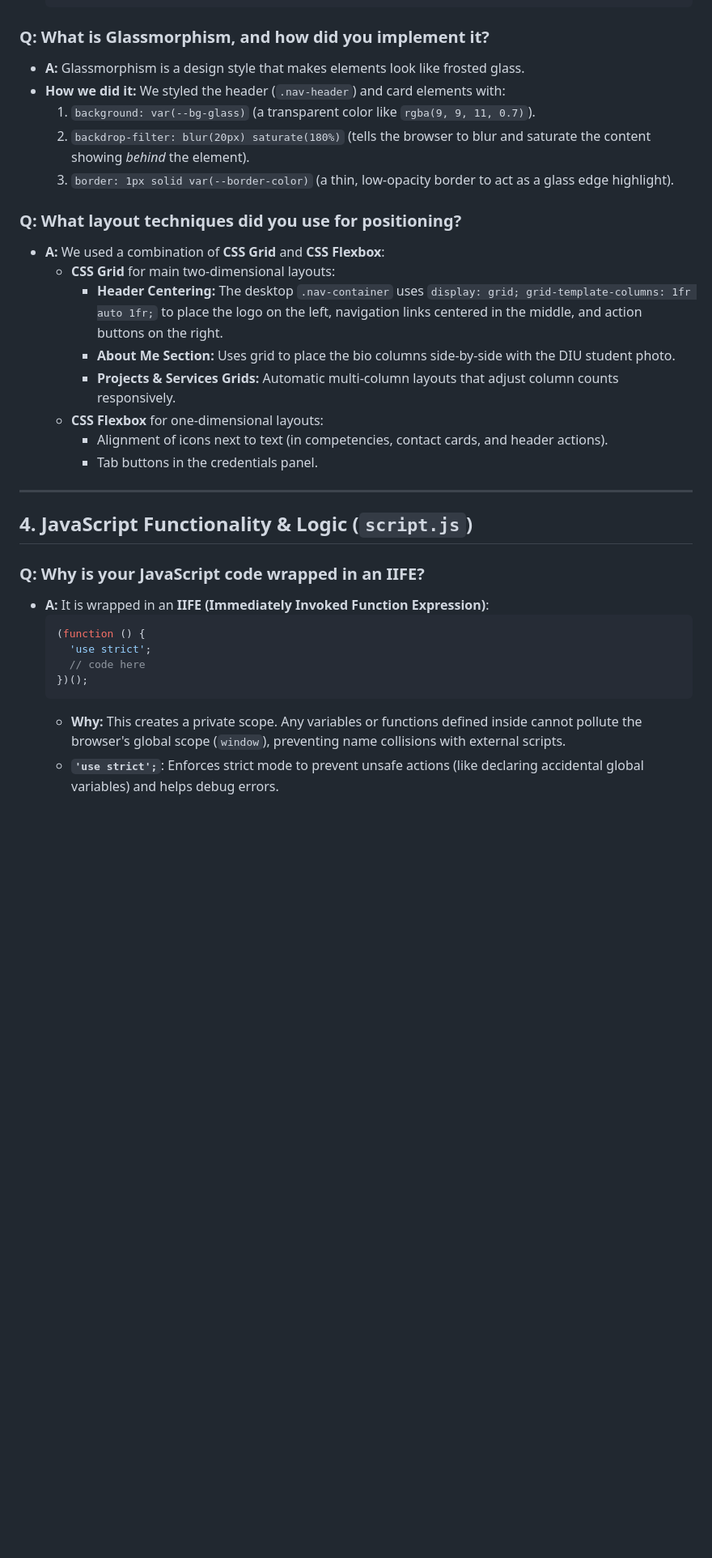
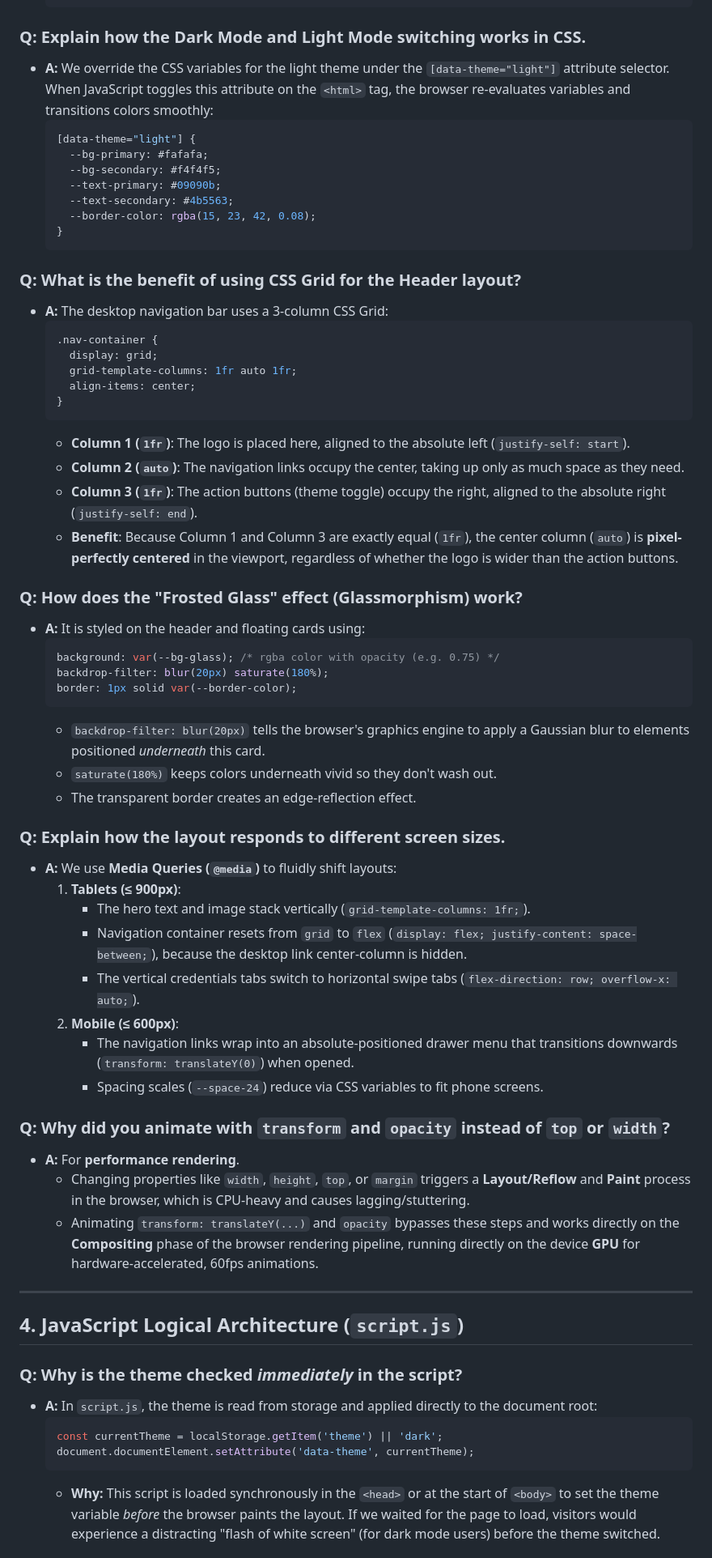
Before and after one commit to morsad01/Portfolio-website-for-University, a Markdown page: viva_guide.md, the part around one of its changes. Shown at 81% size. Drawn GitHub-style; blank space fills up the shorter version.

````diff
--- a/viva_guide.md
+++ b/viva_guide.md
@@ -61,35 +65,67 @@ This guide contains everything you need to know about the code and design choice
   }
   ```
 
-### **Q: What is Glassmorphism, and how did you implement it?**
-- **A:** Glassmorphism is a design style that makes elements look like frosted glass.
-- **How we did it:** We styled the header (`.nav-header`) and card elements with:
-  1. `background: var(--bg-glass)` (a transparent color like `rgba(9, 9, 11, 0.7)`).
-  2. `backdrop-filter: blur(20px) saturate(180%)` (tells the browser to blur and saturate the content showing *behind* the element).
-  3. `border: 1px solid var(--border-color)` (a thin, low-opacity border to act as a glass edge highlight).
+### **Q: Explain how the Dark Mode and Light Mode switching works in CSS.**
+- **A:** We override the CSS variables for the light theme under the `[data-theme="light"]` attribute selector. When JavaScript toggles this attribute on the `<html>` tag, the browser re-evaluates variables and transitions colors smoothly:
+  ```css
+  [data-theme="light"] {
+    --bg-primary: #fafafa;
+    --bg-secondary: #f4f4f5;
+    --text-primary: #09090b;
+    --text-secondary: #4b5563;
+    --border-color: rgba(15, 23, 42, 0.08);
+  }
+  ```
 
-### **Q: What layout techniques did you use for positioning?**
-- **A:** We used a combination of **CSS Grid** and **CSS Flexbox**:
-  - **CSS Grid** for main two-dimensional layouts:
-    - **Header Centering:** The desktop `.nav-container` uses `display: grid; grid-template-columns: 1fr auto 1fr;` to place the logo on the left, navigation links centered in the middle, and action buttons on the right.
-    - **About Me Section:** Uses grid to place the bio columns side-by-side with the DIU student photo.
-    - **Projects & Services Grids:** Automatic multi-column layouts that adjust column counts responsively.
-  - **CSS Flexbox** for one-dimensional layouts:
-    - Alignment of icons next to text (in competencies, contact cards, and header actions).
-    - Tab buttons in the credentials panel.
+### **Q: What is the benefit of using CSS Grid for the Header layout?**
+- **A:** The desktop navigation bar uses a 3-column CSS Grid:
+  ```css
+  .nav-container {
+    display: grid;
+    grid-template-columns: 1fr auto 1fr;
+    align-items: center;
+  }
+  ```
+  - **Column 1 (`1fr`)**: The logo is placed here, aligned to the absolute left (`justify-self: start`).
+  - **Column 2 (`auto`)**: The navigation links occupy the center, taking up only as much space as they need.
+  - **Column 3 (`1fr`)**: The action buttons (theme toggle) occupy the right, aligned to the absolute right (`justify-self: end`).
+  - **Benefit**: Because Column 1 and Column 3 are exactly equal (`1fr`), the center column (`auto`) is **pixel-perfectly centered** in the viewport, regardless of whether the logo is wider than the action buttons.
+
+### **Q: How does the "Frosted Glass" effect (Glassmorphism) work?**
+- **A:** It is styled on the header and floating cards using:
+  ```css
+  background: var(--bg-glass); /* rgba color with opacity (e.g. 0.75) */
+  backdrop-filter: blur(20px) saturate(180%);
+  border: 1px solid var(--border-color);
+  ```
+  - `backdrop-filter: blur(20px)` tells the browser's graphics engine to apply a Gaussian blur to elements positioned *underneath* this card.
+  - `saturate(180%)` keeps colors underneath vivid so they don't wash out.
+  - The transparent border creates an edge-reflection effect.
+
+### **Q: Explain how the layout responds to different screen sizes.**
+- **A:** We use **Media Queries (`@media`)** to fluidly shift layouts:
+  1. **Tablets (≤ 900px)**:
+     - The hero text and image stack vertically (`grid-template-columns: 1fr;`).
+     - Navigation container resets from `grid` to `flex` (`display: flex; justify-content: space-between;`), because the desktop link center-column is hidden.
+     - The vertical credentials tabs switch to horizontal swipe tabs (`flex-direction: row; overflow-x: auto;`).
+  2. **Mobile (≤ 600px)**:
+     - The navigation links wrap into an absolute-positioned drawer menu that transitions downwards (`transform: translateY(0)`) when opened.
+     - Spacing scales (`--space-24`) reduce via CSS variables to fit phone screens.
+
+### **Q: Why did you animate with `transform` and `opacity` instead of `top` or `width`?**
+- **A:** For **performance rendering**.
+  - Changing properties like `width`, `height`, `top`, or `margin` triggers a **Layout/Reflow** and **Paint** process in the browser, which is CPU-heavy and causes lagging/stuttering.
+  - Animating `transform: translateY(...)` and `opacity` bypasses these steps and works directly on the **Compositing** phase of the browser rendering pipeline, running directly on the device **GPU** for hardware-accelerated, 60fps animations.
 
 ---
 
-## 4. JavaScript Functionality & Logic (`script.js`)
+## 4. JavaScript Logical Architecture (`script.js`)
 
-### **Q: Why is your JavaScript code wrapped in an IIFE?**
-- **A:** It is wrapped in an **IIFE (Immediately Invoked Function Expression)**:
+### **Q: Why is the theme checked *immediately* in the script?**
+- **A:** In `script.js`, the theme is read from storage and applied directly to the document root:
   ```javascript
-  (function () {
-    'use strict';
-    // code here
-  })();
+  const currentTheme = localStorage.getItem('theme') || 'dark';
+  document.documentElement.setAttribute('data-theme', currentTheme);
   ```
-  - **Why:** This creates a private scope. Any variables or functions defined inside cannot pollute the browser's global scope (`window`), preventing name collisions with external scripts.
-  - **`'use strict';`**: Enforces strict mode to prevent unsafe actions (like declaring accidental global variables) and helps debug errors.
+  - **Why:** This script is loaded synchronously in the `<head>` or at the start of `<body>` to set the theme variable *before* the browser paints the layout. If we waited for the page to load, visitors would experience a distracting "flash of white screen" (for dark mode users) before the theme switched.
 
````
Also changed, not shown: other parts of viva_guide.md (+85 -65 lines).
